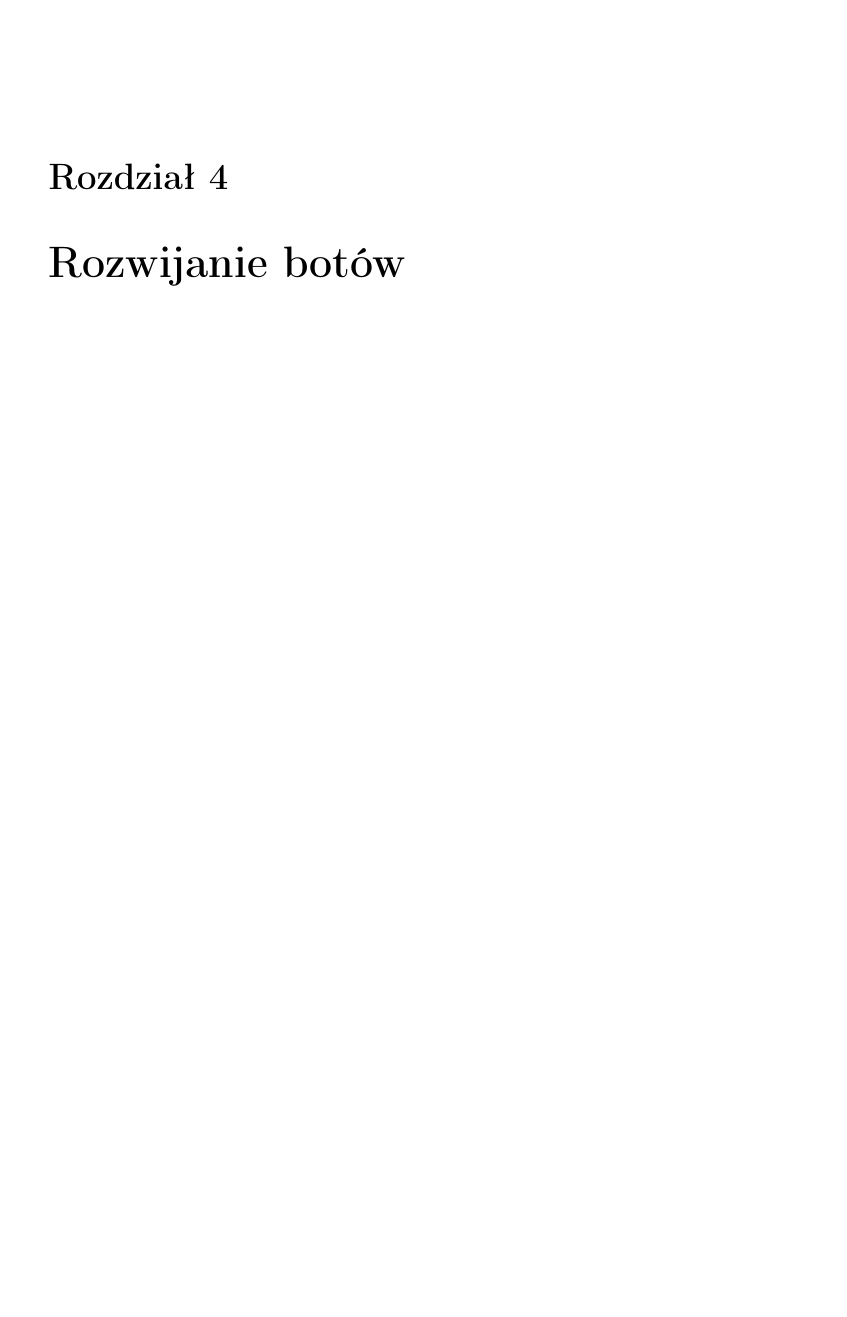
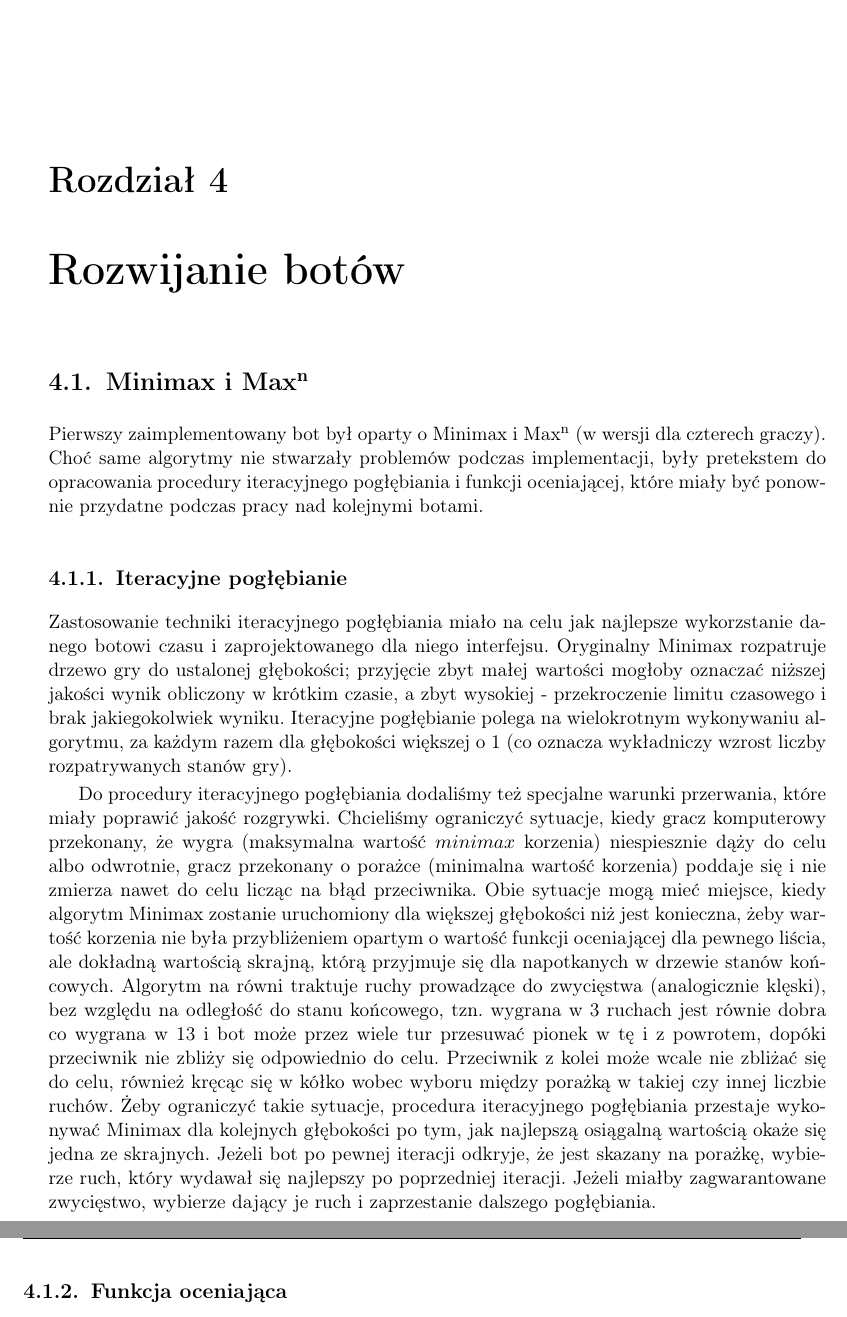
Before and after one commit to bm371613/pracamgr, a LaTeX thesis (pracamgr.tex): part of page 19 of 25 before the commit and two parts of pages 19 and 20 of 25 after it, the two joined at a grey line, cut so that both start at the same text, the shorter picture padded with empty space. Compiled offline with pdfLaTeX.

Commit message:
iterative deepening

```diff
--- a/pracamgr.tex
+++ b/pracamgr.tex
@@ -433,6 +433,30 @@ Jednak nasza aplikacja ma działać na współczesnym komputerze osobistym (któ
 
 \chapter{Rozwijanie botów}
 
+\section{Minimax i Max\textsuperscript{n}}
+
+Pierwszy zaimplementowany bot był oparty o Minimax i Max\textsuperscript{n} (w wersji dla czterech graczy).
+Choć same algorytmy nie stwarzały problemów podczas implementacji, były pretekstem do opracowania procedury iteracyjnego pogłębiania i funkcji oceniającej, które miały być ponownie przydatne podczas pracy nad kolejnymi botami.
+
+\subsection{Iteracyjne pogłębianie}
+
+Zastosowanie techniki iteracyjnego pogłębiania miało na celu jak najlepsze wykorzstanie danego botowi czasu i zaprojektowanego dla niego interfejsu.
+Oryginalny Minimax rozpatruje drzewo gry do ustalonej głębokości; przyjęcie zbyt małej wartości mogłoby oznaczać niższej jakości wynik obliczony w krótkim czasie, a zbyt wysokiej - przekroczenie limitu czasowego i brak jakiegokolwiek wyniku.
+Iteracyjne pogłębianie polega na wielokrotnym wykonywaniu algorytmu, za każdym razem dla głębokości większej o 1 (co oznacza wykładniczy wzrost liczby rozpatrywanych stanów gry).
+
+Do procedury iteracyjnego pogłębiania dodaliśmy też specjalne warunki przerwania, które miały poprawić jakość rozgrywki.
+Chcieliśmy ograniczyć sytuacje, kiedy gracz komputerowy przekonany, że wygra (maksymalna wartość \(minimax\) korzenia) niespiesznie dąży do celu albo odwrotnie, gracz przekonany o porażce (minimalna wartość korzenia) poddaje się i nie zmierza nawet do celu licząc na błąd przeciwnika.
+Obie sytuacje mogą mieć miejsce, kiedy algorytm Minimax zostanie uruchomiony dla większej głębokości niż jest konieczna, żeby wartość korzenia nie była przybliżeniem opartym o wartość funkcji oceniającej dla pewnego liścia, ale dokładną wartością skrajną, którą przyjmuje się dla napotkanych w drzewie stanów końcowych.
+Algorytm na równi traktuje ruchy prowadzące do zwycięstwa (analogicznie klęski), bez względu na odległość do stanu końcowego, tzn. wygrana w 3 ruchach jest równie dobra co wygrana w 13 i bot może przez wiele tur przesuwać pionek w tę i z powrotem, dopóki przeciwnik nie zbliży się odpowiednio do celu.
+Przeciwnik z kolei może wcale nie zbliżać się do celu, również kręcąc się w kółko wobec wyboru między porażką w takiej czy innej liczbie ruchów.
+Żeby ograniczyć takie sytuacje, procedura iteracyjnego pogłębiania przestaje wykonywać Minimax dla kolejnych głębokości po tym, jak najlepszą osiągalną wartością okaże się jedna ze skrajnych.
+Jeżeli bot po pewnej iteracji odkryje, że jest skazany na porażkę, wybierze ruch, który wydawał się najlepszy po poprzedniej iteracji.
+Jeżeli miałby zagwarantowane zwycięstwo, wybierze dający je ruch i zaprzestanie dalszego pogłębiania.
+
+\subsection{Funkcja oceniająca}
+
+
+
 \chapter{Podsumowanie}
 
 \begin{thebibliography}{98}
```
Also changed, not shown: pracamgr.tex (2 more changed lines).
